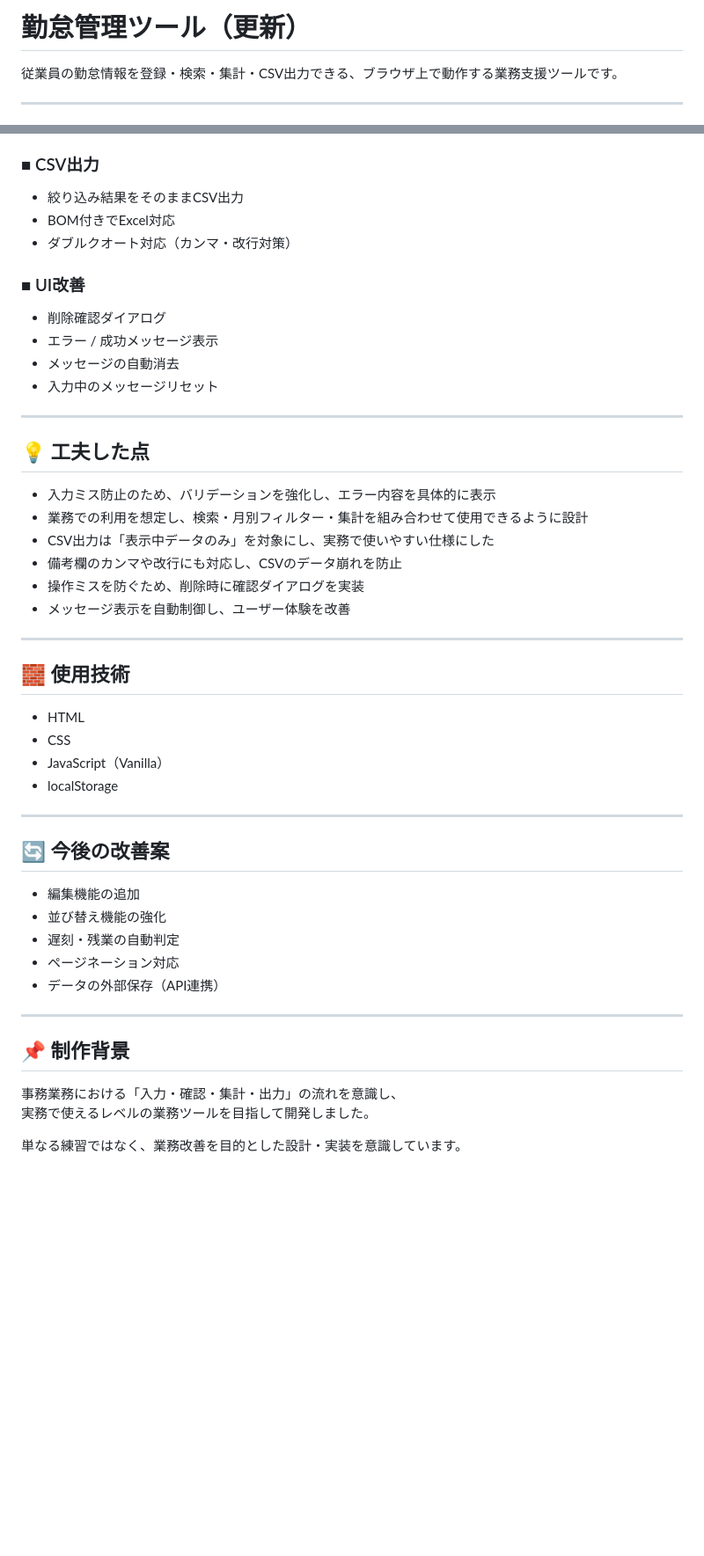
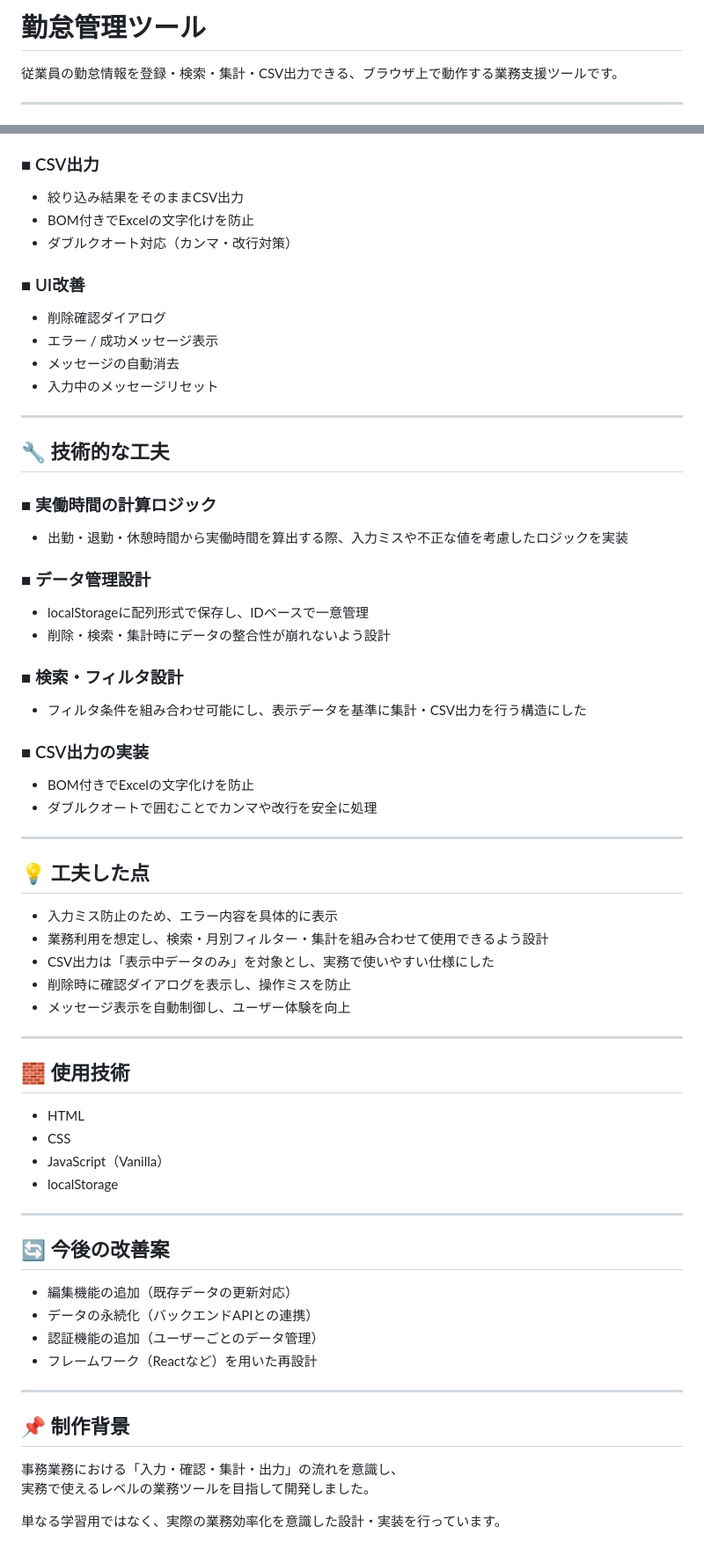
Before and after one commit to ryuunosuke-1113/attendance-management-app, a Markdown page: README.md, 2 parts joined by grey strips. Shown at 88% size. Drawn GitHub-style; blank space fills up the shorter version.

Commit message:
READMEを更新

```diff
--- a/README.md
+++ b/README.md
@@ -1,4 +1,4 @@
-# 勤怠管理ツール（更新）
+# 勤怠管理ツール
 
 従業員の勤怠情報を登録・検索・集計・CSV出力できる、ブラウザ上で動作する業務支援ツールです。
 
@@ -65,7 +65,7 @@ https://ryuunosuke-1113.github.io/attendance-management-app/
 
 ### ■ CSV出力
 - 絞り込み結果をそのままCSV出力
-- BOM付きでExcel対応
+- BOM付きでExcelの文字化けを防止
 - ダブルクオート対応（カンマ・改行対策）
 
 ### ■ UI改善
@@ -76,14 +76,31 @@ https://ryuunosuke-1113.github.io/attendance-management-app/
 
 ---
 
+## 🔧 技術的な工夫
+
+### ■ 実働時間の計算ロジック
+- 出勤・退勤・休憩時間から実働時間を算出する際、入力ミスや不正な値を考慮したロジックを実装
+
+### ■ データ管理設計
+- localStorageに配列形式で保存し、IDベースで一意管理
+- 削除・検索・集計時にデータの整合性が崩れないよう設計
+
+### ■ 検索・フィルタ設計
+- フィルタ条件を組み合わせ可能にし、表示データを基準に集計・CSV出力を行う構造にした
+
+### ■ CSV出力の実装
+- BOM付きでExcelの文字化けを防止
+- ダブルクオートで囲むことでカンマや改行を安全に処理
+
+---
+
 ## 💡 工夫した点
 
-- 入力ミス防止のため、バリデーションを強化し、エラー内容を具体的に表示
-- 業務での利用を想定し、検索・月別フィルター・集計を組み合わせて使用できるように設計
-- CSV出力は「表示中データのみ」を対象にし、実務で使いやすい仕様にした
-- 備考欄のカンマや改行にも対応し、CSVのデータ崩れを防止
-- 操作ミスを防ぐため、削除時に確認ダイアログを実装
-- メッセージ表示を自動制御し、ユーザー体験を改善
+- 入力ミス防止のため、エラー内容を具体的に表示
+- 業務利用を想定し、検索・月別フィルター・集計を組み合わせて使用できるよう設計
+- CSV出力は「表示中データのみ」を対象とし、実務で使いやすい仕様にした
+- 削除時に確認ダイアログを表示し、操作ミスを防止
+- メッセージ表示を自動制御し、ユーザー体験を向上
 
 ---
 
@@ -98,11 +115,10 @@ https://ryuunosuke-1113.github.io/attendance-management-app/
 
 ## 🔄 今後の改善案
 
-- 編集機能の追加
-- 並び替え機能の強化
-- 遅刻・残業の自動判定
-- ページネーション対応
-- データの外部保存（API連携）
+- 編集機能の追加（既存データの更新対応）
+- データの永続化（バックエンドAPIとの連携）
+- 認証機能の追加（ユーザーごとのデータ管理）
+- フレームワーク（Reactなど）を用いた再設計
 
 ---
 
@@ -111,4 +127,4 @@ https://ryuunosuke-1113.github.io/attendance-management-app/
 事務業務における「入力・確認・集計・出力」の流れを意識し、
 実務で使えるレベルの業務ツールを目指して開発しました。
 
-単なる練習ではなく、業務改善を目的とした設計・実装を意識しています。
+単なる学習用ではなく、実際の業務効率化を意識した設計・実装を行っています。
```
Also changed, not shown: other parts of README.md (+6 -6 lines).
